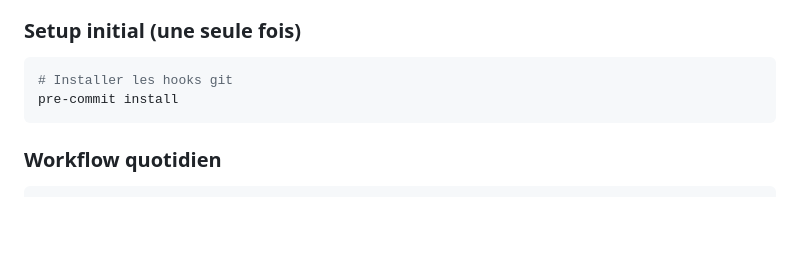
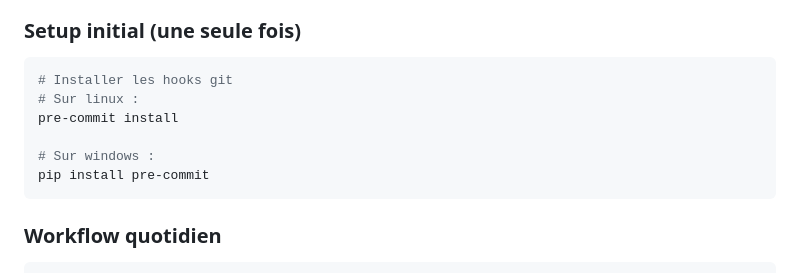
Before and after one commit to Elcoco3182/Projet-Web, a Markdown page: README.md, the part around the change. Drawn GitHub-style; blank space fills up the shorter version.

Commit message:
Docs : Mise à Jour du README.md pour inclure les règles de CI

````diff
--- a/README.md
+++ b/README.md
@@ -103,7 +103,11 @@ Le pipeline se déclenche automatiquement à chaque push. Il comprend 3 stages :
 
 ```bash
 # Installer les hooks git
+# Sur linux :
 pre-commit install
+
+# Sur windows :
+pip install pre-commit
 ```
 
 ### Workflow quotidien
````
